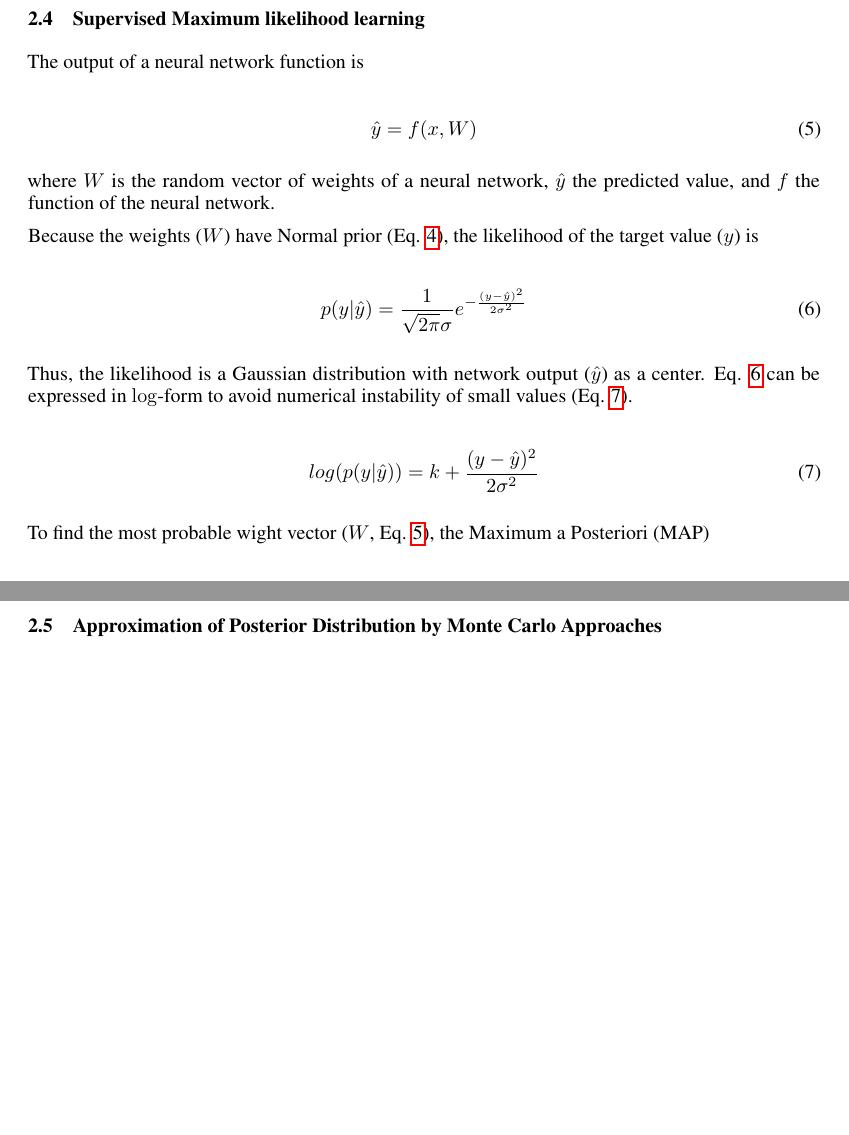
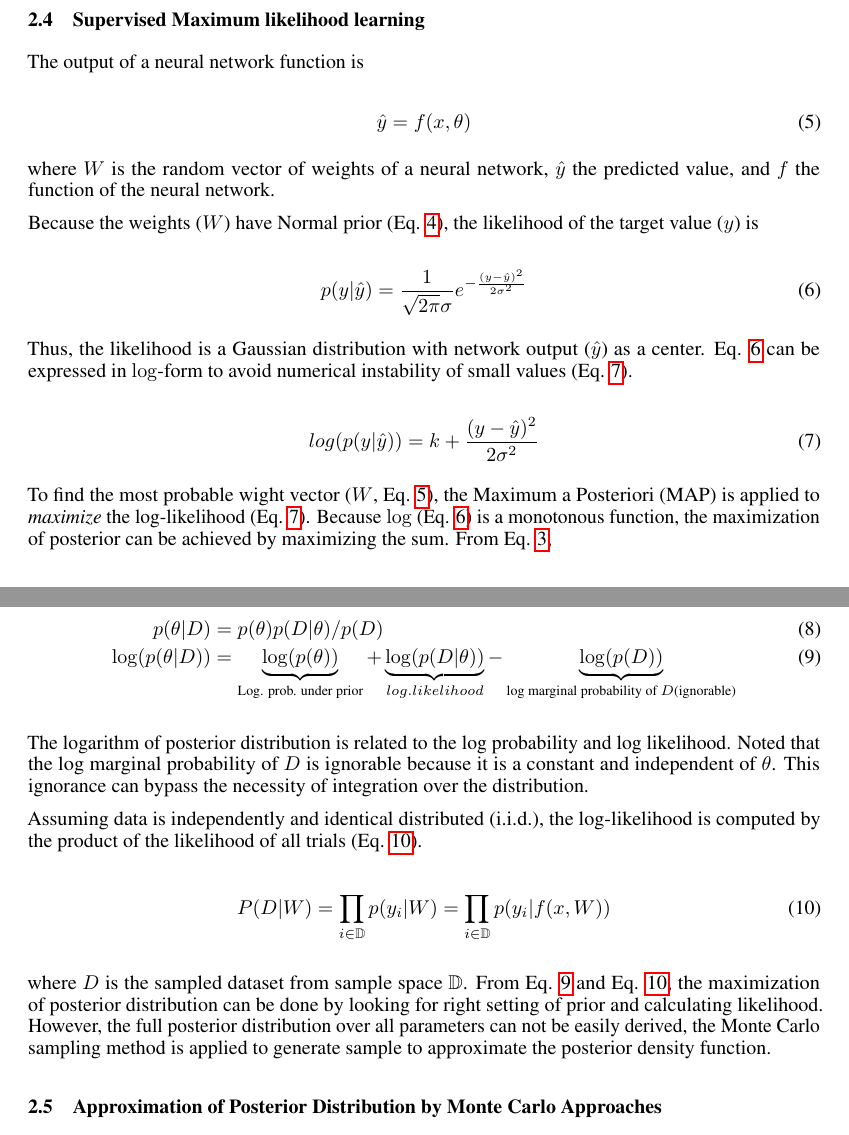
Before and after one commit to stevengogogo/ECEN649_FinalProject, a LaTeX paper (doc/final-report.tex): two parts of pages 3 and 4 of 5 before the commit and two parts of pages 3 and 4 of 6 after it, joined at a grey line, cut so that both start at the same text, the shorter picture padded with empty space. Compiled offline with pdfLaTeX.

Commit message:
[report][method] add MAP

```diff
--- a/doc/final-report.tex
+++ b/doc/final-report.tex
@@ -136,7 +136,7 @@ P(\theta) \sim Normal(0, \Sigma)
 The output of a neural network function is
 
 \begin{equation}
-    \hat{y} = f(x, W)
+    \hat{y} = f(x, \theta)
     \label{eq:net-output}
 \end{equation}
 
@@ -157,9 +157,24 @@ Thus, the likelihood is a Gaussian distribution with network output ($\hat{y}$)
 \end{equation}
 
 
-To find the most probable wight vector ($W$, Eq. \ref{eq:net-output}), the Maximum a Posteriori (MAP)
+To find the most probable wight vector ($W$, Eq. \ref{eq:net-output}), the Maximum a Posteriori (MAP) is applied to \textit{maximize} the log-likelihood (Eq. \ref{eq:log-likelihood}). Because $\log$ (Eq. \ref{eq:likelihood}) is a monotonous function, the maximization of posterior can be achieved by maximizing the sum. From Eq. \ref{eq:bayes},
+
+\begin{align}
+    p(\theta|D) &= p(\theta) p(D|\theta) / p(D)\\
+    \log(p(\theta|D)) &= \underbrace{\log(p(\theta))}_{\text{Log. prob. under prior}} + \underbrace{\log(p(D|\theta))}_{log. likelihood} - \underbrace{\log(p(D))}_{\text{log marginal probability of } D \text{(ignorable)}}\label{eq:log-sums}
+\end{align}
+
+The logarithm of posterior distribution is related to the log probability and log likelihood. Noted that the log marginal probability of $D$ is ignorable because it is a constant and independent of $\theta$. This ignorance can bypass the necessity of integration over the distribution.
 
 
+Assuming data is independently and identical distributed (i.i.d.), the log-likelihood is computed by the product of the likelihood of all trials (Eq. \ref{eq:sum-log}).
+
+\begin{equation}
+    P(D|W) = \prod_{i\in \mathbb{D}} p(y_i | W) = \prod_{i \in \mathbb{D}} p(y_i | f(x, W))
+\label{eq:sum-log}
+\end{equation}
+
+where $D$ is the sampled dataset from sample space $\mathbb{D}$. From Eq. \ref{eq:log-sums} and Eq. \ref{eq:sum-log}, the maximization of posterior distribution can be done by looking for right setting of prior and calculating likelihood. However, the full posterior distribution over all parameters can not be easily derived, the Monte Carlo sampling method is applied to generate sample to approximate the posterior density function.
 
 \subsection{Approximation of Posterior Distribution by Monte Carlo Approaches}
 
```
Also changed, not shown: doc/final-report.tex (6 more changed lines).
